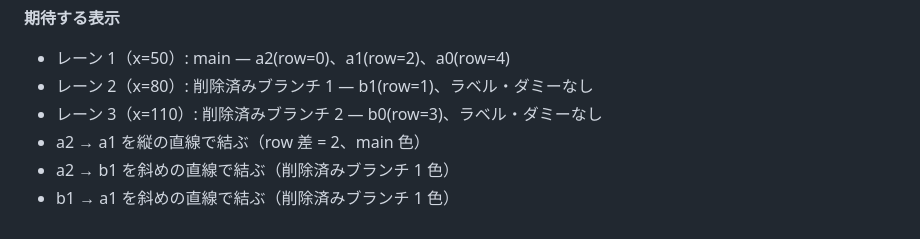
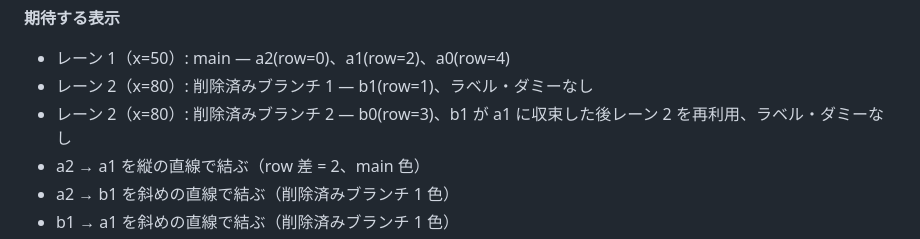
Before and after one commit to YTommy109/git-lanes, a Markdown page: docs/graph-cases.md, the part around one of its changes. Drawn GitHub-style.

```diff
--- a/docs/graph-cases.md
+++ b/docs/graph-cases.md
@@ -319,7 +319,7 @@
 
 - レーン 1（x=50）: main — a2(row=0)、a1(row=2)、a0(row=4)
 - レーン 2（x=80）: 削除済みブランチ 1 — b1(row=1)、ラベル・ダミーなし
-- レーン 3（x=110）: 削除済みブランチ 2 — b0(row=3)、ラベル・ダミーなし
+- レーン 2（x=80）: 削除済みブランチ 2 — b0(row=3)、b1 が a1 に収束した後レーン 2 を再利用、ラベル・ダミーなし
 - a2 → a1 を縦の直線で結ぶ（row 差 = 2、main 色）
 - a2 → b1 を斜めの直線で結ぶ（削除済みブランチ 1 色）
 - b1 → a1 を斜めの直線で結ぶ（削除済みブランチ 1 色）
```
Also changed, not shown: other parts of docs/graph-cases.md (+4 -4 lines).
